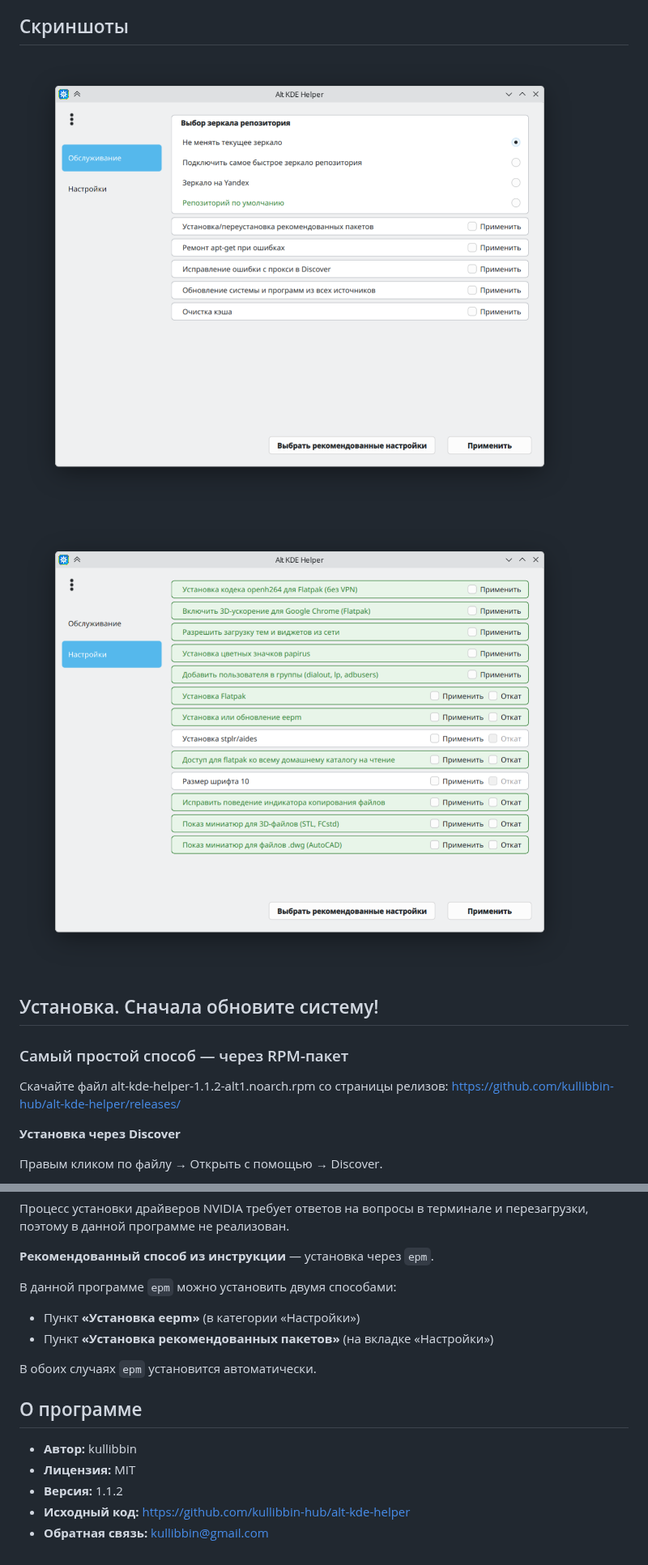
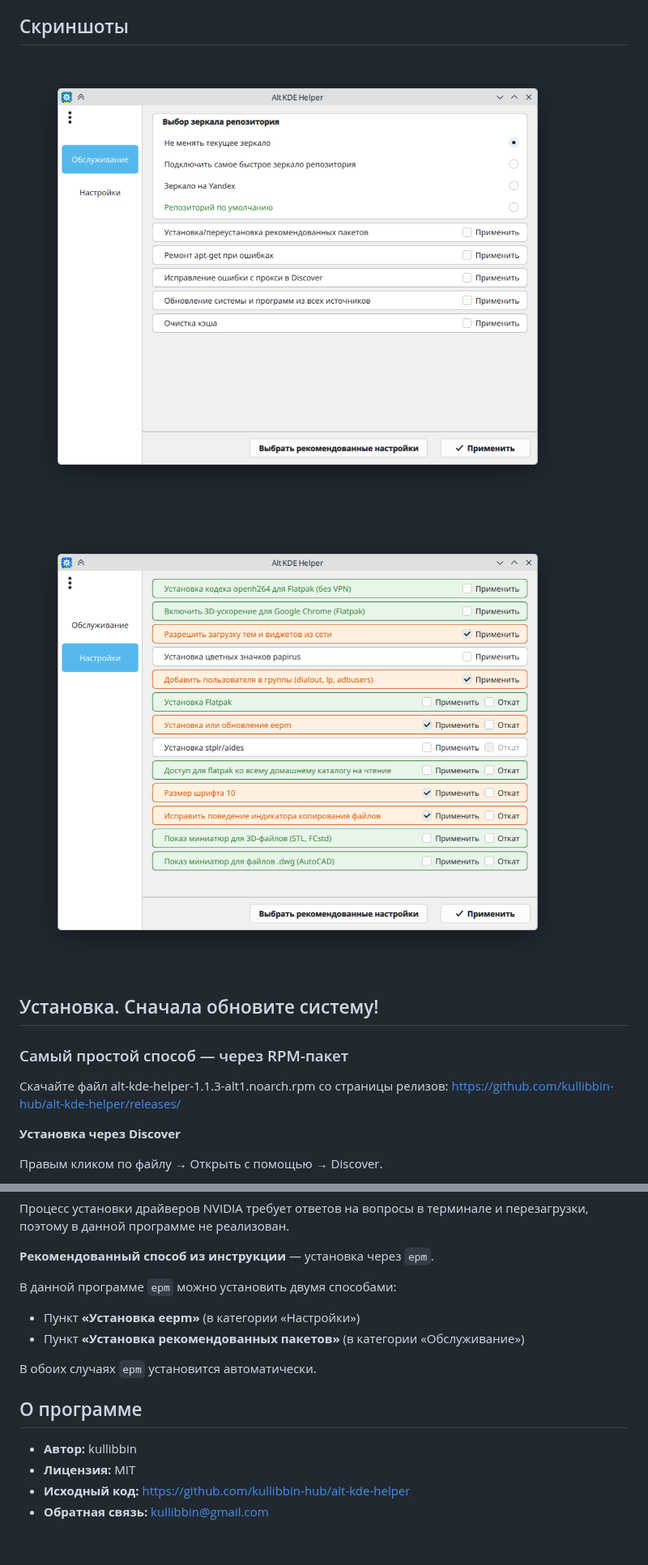
Before and after one commit to kullibbin-hub/alt-kde-helper, a Markdown page: README.md, 2 parts joined by grey strips. Shown at 81% size. Drawn GitHub-style; pictures changed too: screenshots/alt-kde-helper1.png, screenshots/alt-kde-helper2.png.

```diff
--- a/README.md
+++ b/README.md
@@ -34,7 +34,7 @@
 
 ### Самый простой способ — через RPM-пакет
 
-Скачайте файл alt-kde-helper-1.1.2-alt1.noarch.rpm со страницы релизов:
+Скачайте файл alt-kde-helper-1.1.3-alt1.noarch.rpm со страницы релизов:
 https://github.com/kullibbin-hub/alt-kde-helper/releases/
 
 **Установка через Discover**
@@ -97,7 +97,7 @@ apt-get install /home/$(logname)/alt-kde-helper-1.1.2-alt1.noarch.rpm
 
 В данной программе `epm` можно установить двумя способами:
 - Пункт **«Установка eepm»** (в категории «Настройки»)
-- Пункт **«Установка рекомендованных пакетов»** (на вкладке «Настройки»)
+- Пункт **«Установка рекомендованных пакетов»** (в категории «Обслуживание»)
 
 В обоих случаях `epm` установится автоматически.
 
@@ -105,6 +105,5 @@ apt-get install /home/$(logname)/alt-kde-helper-1.1.2-alt1.noarch.rpm
 
 - **Автор:** kullibbin
 - **Лицензия:** MIT
-- **Версия:** 1.1.2
 - **Исходный код:** [https://github.com/kullibbin-hub/alt-kde-helper](https://github.com/kullibbin-hub/alt-kde-helper)
 - **Обратная связь:** kullibbin@gmail.com
```
Also changed, not shown: other parts of README.md (+1 -1 lines), 4 other files.
